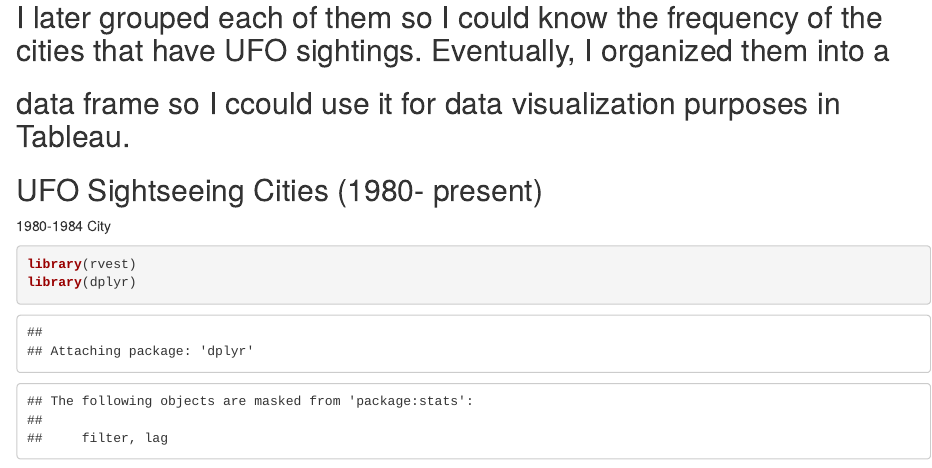
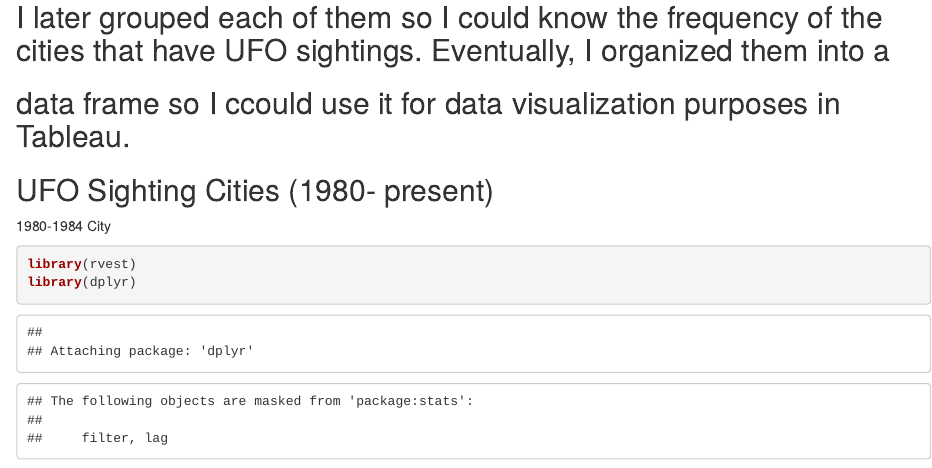
Before and after one commit to JackChu03/Unstructured-Data-Analysis-UFO-Project-, an R Markdown document (UFO Text Analysis: Scraping/UFO Cities.Rmd): the page in a window 1100 px wide, from 230 px down. Rendered offline with R 4.5, knitr and Pandoc, with nearby package versions; some code elsewhere in the file could not run offline.

Commit message:
Update UFO Cities.Rmd

````diff
--- a/UFO Text Analysis: Scraping/UFO Cities.Rmd
+++ b/UFO Text Analysis: Scraping/UFO Cities.Rmd
@@ -13,7 +13,7 @@ knitr::opts_chunk$set(echo = TRUE)
 ## data frame so I ccould use it for data visualization purposes in Tableau.
 
 
-## UFO Sightseeing Cities (1980- present)
+## UFO Sighting Cities (1980- present)
 1980-1984 City
 ```{r}
 library(rvest)
````
